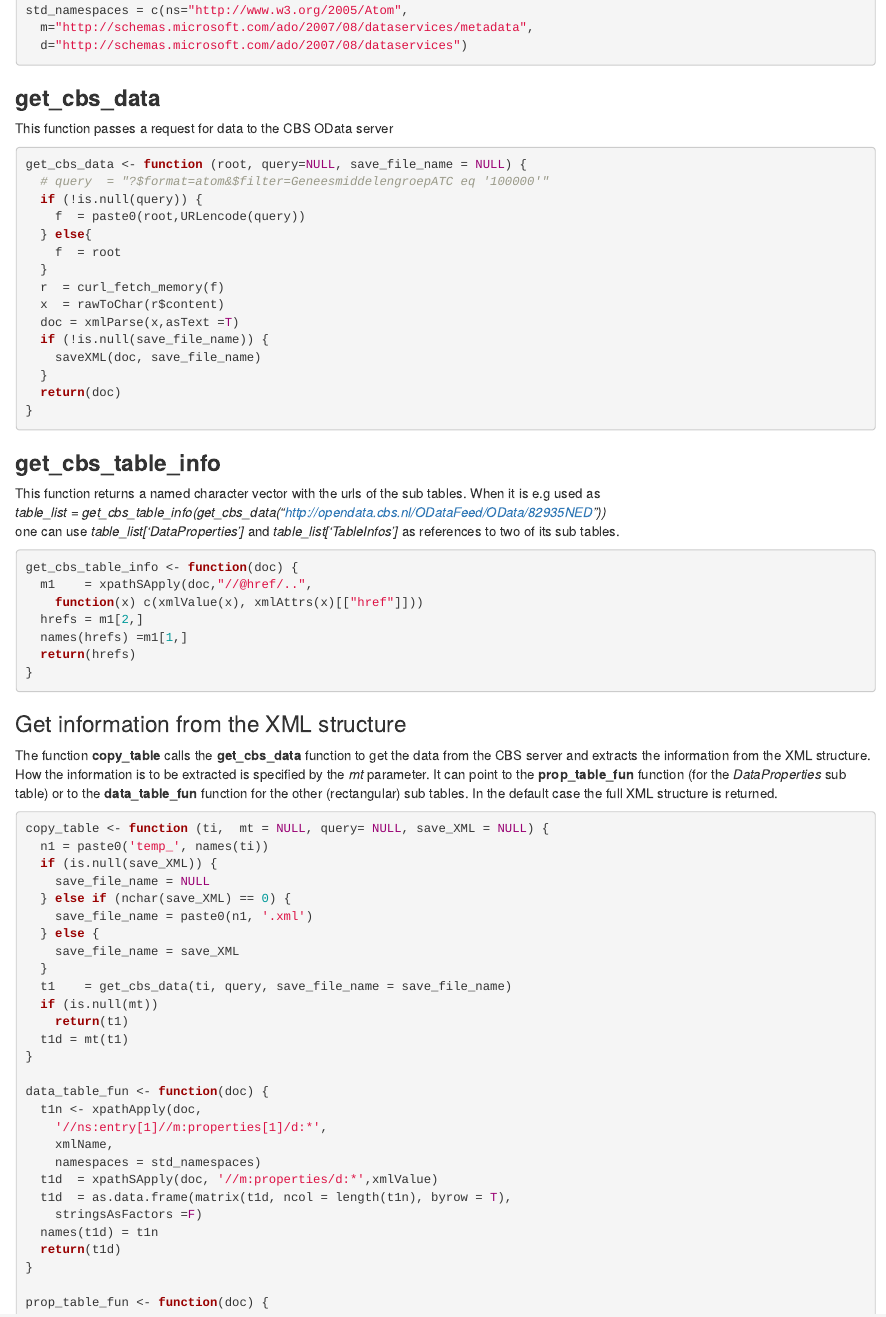
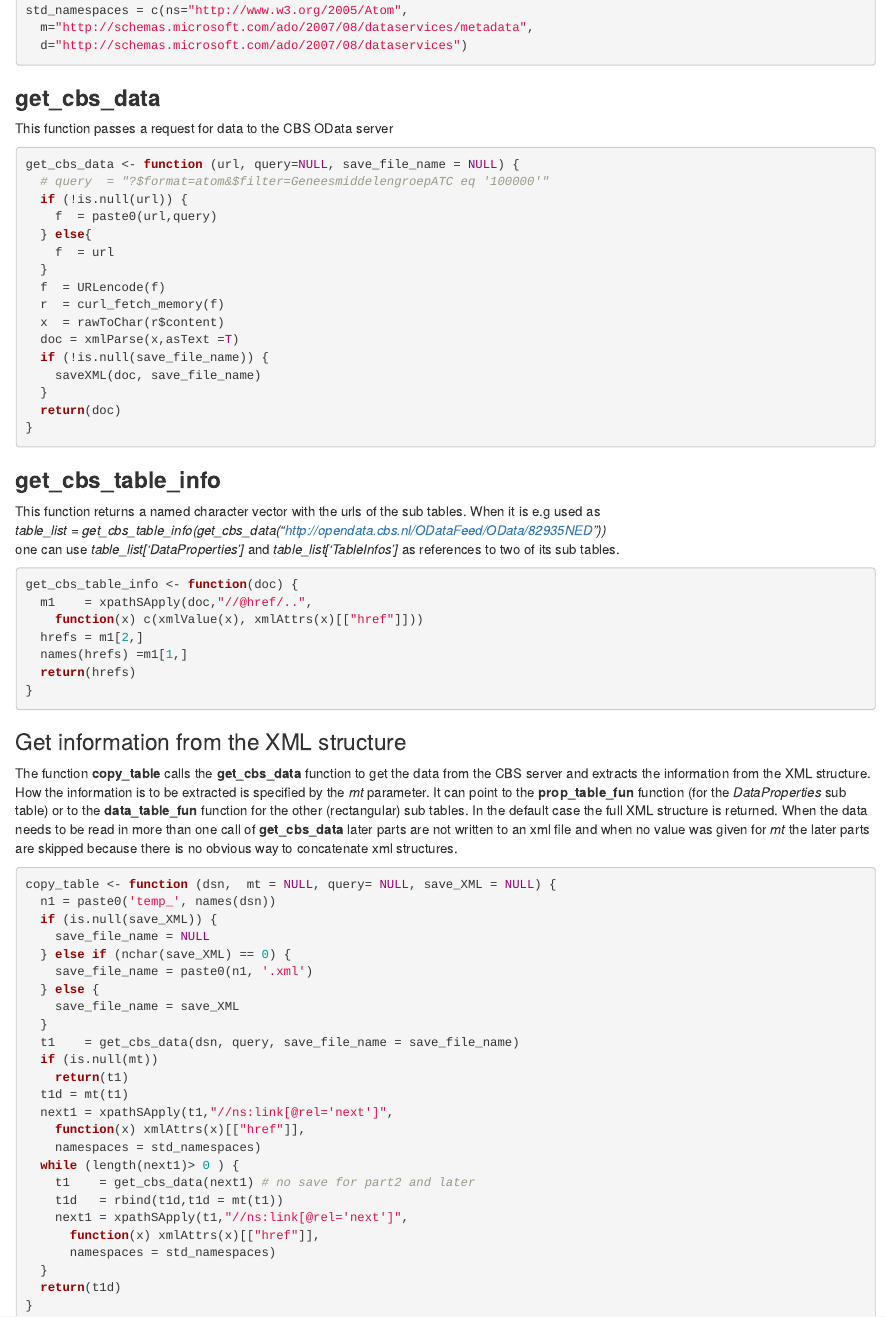
Before and after one commit to HanOostdijk/misc_hoqc, an R Markdown document (odata.rmd): the page in a window 1100 px wide, from 210 px down. Rendered offline with R 4.5, knitr and Pandoc, with nearby package versions.

Commit message:
odata.r : allow tables with more than 10000 rows

````diff
--- a/odata.rmd
+++ b/odata.rmd
@@ -14,13 +14,14 @@ std_namespaces = c(ns="http://www.w3.org/2005/Atom",
 ### **get_cbs_data**
 This function passes a request for data to the CBS OData server
 ```{r eval=F}
-get_cbs_data <- function (root, query=NULL, save_file_name = NULL) {
+get_cbs_data <- function (url, query=NULL, save_file_name = NULL) {
   # query  = "?$format=atom&$filter=GeneesmiddelengroepATC eq '100000'"
-  if (!is.null(query)) {
-    f  = paste0(root,URLencode(query))
+  if (!is.null(url)) {
+    f  = paste0(url,query)
   } else{
-    f  = root
+    f  = url
   }
+  f  = URLencode(f)
   r  = curl_fetch_memory(f)
   x  = rawToChar(r$content)
   doc = xmlParse(x,asText =T)
@@ -44,10 +46,11 @@ get_cbs_table_info <- function(doc) {
 }
 ```
 ### Get information from the XML structure
-The function **copy_table** calls the **get_cbs_data** function to get the data from the CBS server and extracts the information from the XML structure. How the information is to be extracted is specified by the *mt* parameter. It can point to the **prop_table_fun** function (for the *DataProperties* sub table) or to the **data_table_fun** function for the other (rectangular) sub tables. In the default case the full XML structure is returned.
+The function **copy_table** calls the **get_cbs_data** function to get the data from the CBS server and extracts the information from the XML structure. How the information is to be extracted is specified by the *mt* parameter. It can point to the **prop_table_fun** function (for the *DataProperties* sub table) or to the **data_table_fun** function for the other (rectangular) sub tables. In the default case the full XML structure is returned. \newline
+When the data needs to be read in more than one call of **get_cbs_data** later parts are not written to an xml file and when no value was given for *mt* the later parts are skipped because there is no obvious way to concatenate xml structures.
 ```{r eval=F}
-copy_table <- function (ti,  mt = NULL, query= NULL, save_XML = NULL) {
-  n1 = paste0('temp_', names(ti))
+copy_table <- function (dsn,  mt = NULL, query= NULL, save_XML = NULL) {
+  n1 = paste0('temp_', names(dsn))
   if (is.null(save_XML)) {
     save_file_name = NULL
   } else if (nchar(save_XML) == 0) {
@@ -55,10 +58,21 @@ copy_table <- function (ti,  mt = NULL, query= NULL, save_XML = NULL) {
   } else {
     save_file_name = save_XML
   }
-  t1    = get_cbs_data(ti, query, save_file_name = save_file_name)
+  t1    = get_cbs_data(dsn, query, save_file_name = save_file_name)
   if (is.null(mt))
     return(t1)
   t1d = mt(t1)
+  next1 = xpathSApply(t1,"//ns:link[@rel='next']",
+    function(x) xmlAttrs(x)[["href"]],
+    namespaces = std_namespaces)
+  while (length(next1)> 0 ) {
+    t1    = get_cbs_data(next1) # no save for part2 and later
+    t1d   = rbind(t1d,t1d = mt(t1))
+    next1 = xpathSApply(t1,"//ns:link[@rel='next']",
+      function(x) xmlAttrs(x)[["href"]],
+      namespaces = std_namespaces)
+  }
+  return(t1d)
 }
 
 data_table_fun <- function(doc) {
````
Also changed, not shown: odata.r (+19 -7 lines), plot_NL.R (+2 -2 lines), plot_NL.rmd (+2 -2 lines), odata_cbs_plot.pdf, odata.rmd (1 more changed lines).
